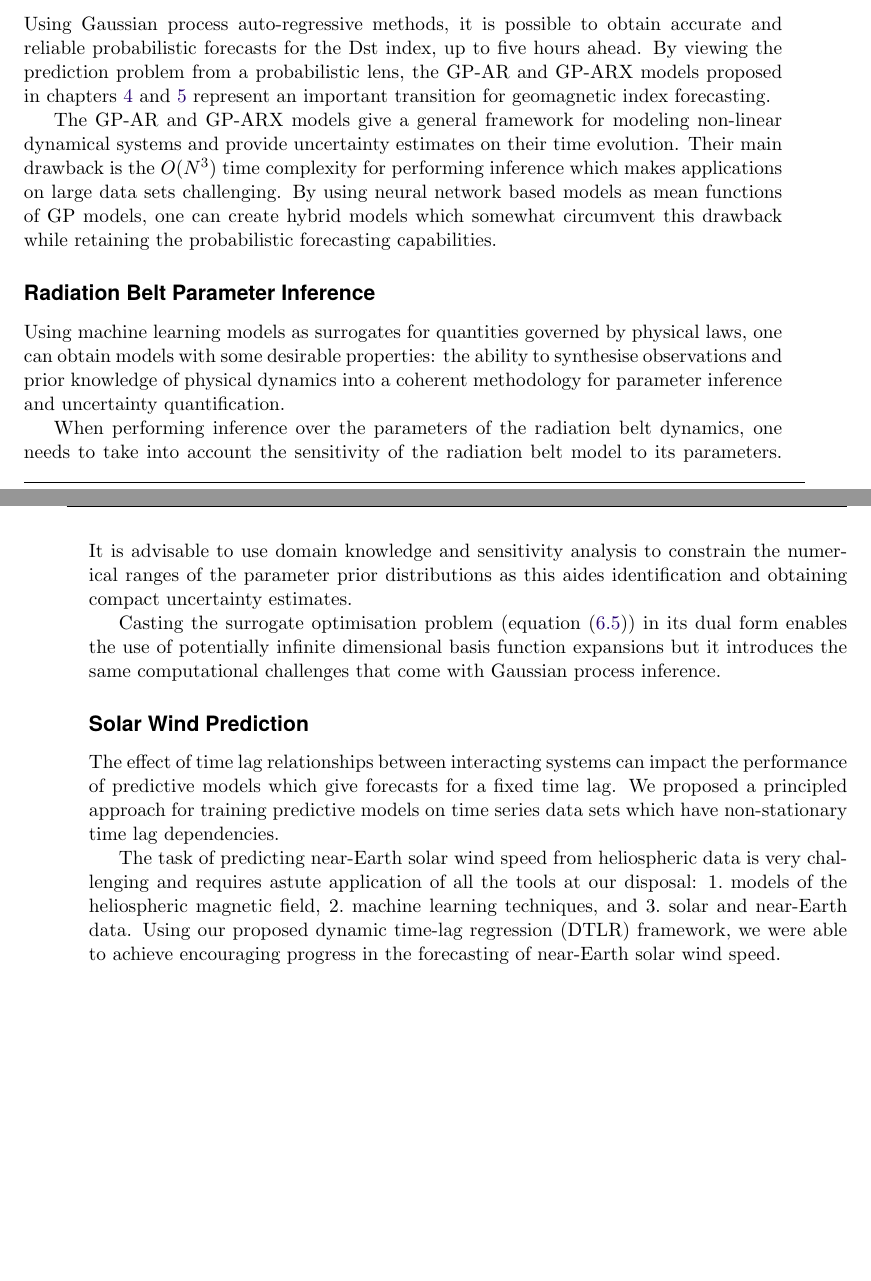
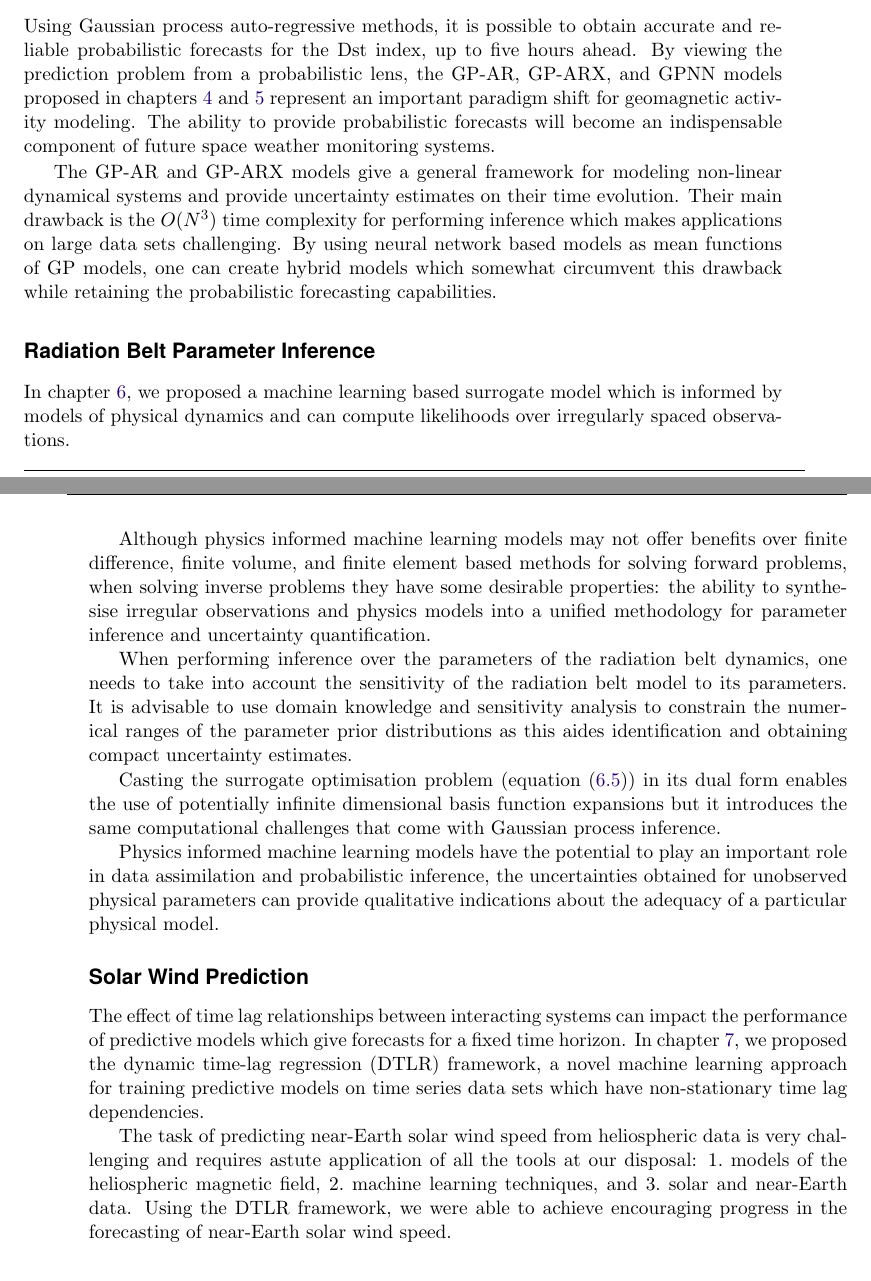
Before and after one commit to dal3006/phd-thesis, a LaTeX thesis (thesis.tex, which reads chapters/conclusions.tex): two parts of pages 133 and 134 of 183, joined at a grey line, cut so that both start at the same text, the shorter picture padded with empty space. Compiled offline with pdfLaTeX.

Commit message:
Misc improvements

```diff
--- a/chapters/conclusions.tex
+++ b/chapters/conclusions.tex
@@ -13,9 +13,11 @@ achievements of this thesis and avenues for further research.
 Using Gaussian process auto-regressive methods, it is possible to obtain
 accurate and reliable probabilistic forecasts for the $\mathrm{Dst}$ index,
 up to five hours ahead. By viewing the prediction problem from a probabilistic
-lens, the GP-AR and GP-ARX models proposed in
-\cref{chapter:dst_osa,chapter:dst_msa} represent an important transition
-for geomagnetic index forecasting.
+lens, the GP-AR, GP-ARX, and GPNN models proposed in
+\cref{chapter:dst_osa,chapter:dst_msa} represent an important paradigm shift
+for geomagnetic activity modeling. The ability to provide probabilistic
+forecasts will become an indispensable component of future space weather
+monitoring systems.
 
 The GP-AR and GP-ARX models give a general framework for modeling non-linear
 dynamical systems and provide uncertainty estimates on their time evolution.
@@ -27,10 +29,16 @@ probabilistic forecasting capabilities.
 
 \subsection*{Radiation Belt Parameter Inference}
 
-Using machine learning models as surrogates for quantities governed by physical
-laws, one can obtain models with some desirable properties: the ability to
-synthesise observations and prior knowledge of physical dynamics into a
-coherent methodology for parameter inference and uncertainty quantification.
+In \cref{chapter:bayes_diff_chapter}, we proposed a machine learning based
+surrogate model which is informed by models of physical dynamics and can
+compute likelihoods over irregularly spaced observations.
+
+Although physics informed machine learning models may not offer benefits over
+finite difference, finite volume, and finite element based methods for solving
+forward problems, when solving inverse problems they have some desirable
+properties: the ability to synthesise irregular observations and physics models
+into a unified methodology for parameter inference and uncertainty
+quantification.
 
 When performing inference over the parameters of the radiation belt dynamics,
 one needs to take into account the sensitivity of the radiation belt model to
@@ -43,12 +51,18 @@ form enables the use of potentially infinite dimensional basis function
 expansions but it introduces the same computational challenges that come with
 Gaussian process inference.
 
+Physics informed machine learning models have the potential to
+play an important role in data assimilation and probabilistic inference, the
+uncertainties obtained for unobserved physical parameters can provide
+qualitative indications about the adequacy of a particular physical model.
+
 \subsection*{Solar Wind Prediction}
 
 The effect of time lag relationships between interacting systems can impact the
-performance of predictive models which give forecasts for a fixed time lag. We
-proposed a principled approach for training predictive models on time series
-data sets which have non-stationary time lag dependencies.
+performance of predictive models which give forecasts for a fixed time horizon.
+In \cref{chapter:pdt}, we proposed the dynamic time-lag regression (\XX)
+framework, a novel machine learning approach for training predictive models on
+time series data sets which have non-stationary time lag dependencies.
 
 The task of predicting near-Earth solar wind speed from heliospheric data is
 very challenging and requires astute application of all the tools at our
@@ -58,8 +72,8 @@ disposal:
     \item machine learning techniques, and
     \item solar and near-Earth data.
 \end{enumerate*}
-Using our proposed dynamic time-lag regression (\XX) framework, we were able to
-achieve encouraging progress in the forecasting of near-Earth solar wind speed.
+Using the \XX \ framework, we were able to achieve encouraging progress in the
+forecasting of near-Earth solar wind speed.
 
 
 \section{Further Research}
```
Also changed, not shown: chapters/preliminaries.tex (+1 -2 lines), thesis.tex (+1 -1 lines), figures/test_2008-11-20_2008-12-20_ts.pdf (added), figures/test_2016-11-16_2016-12-17_ts.pdf (added).
